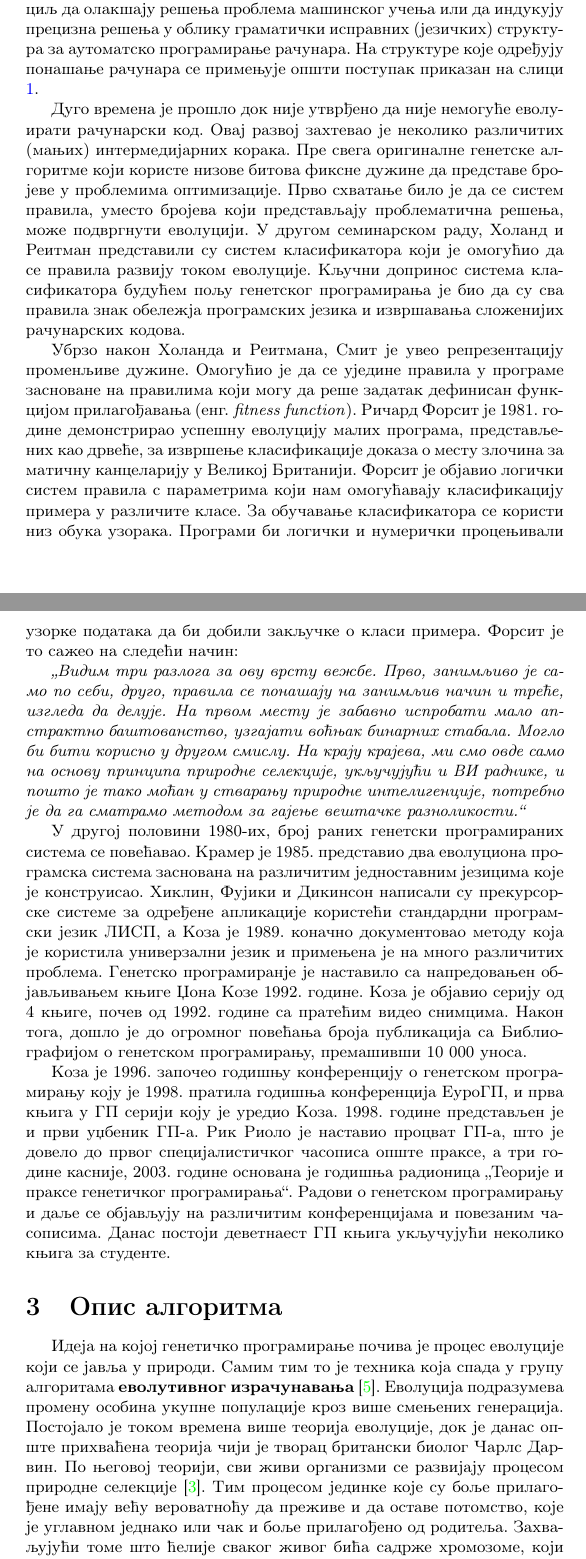
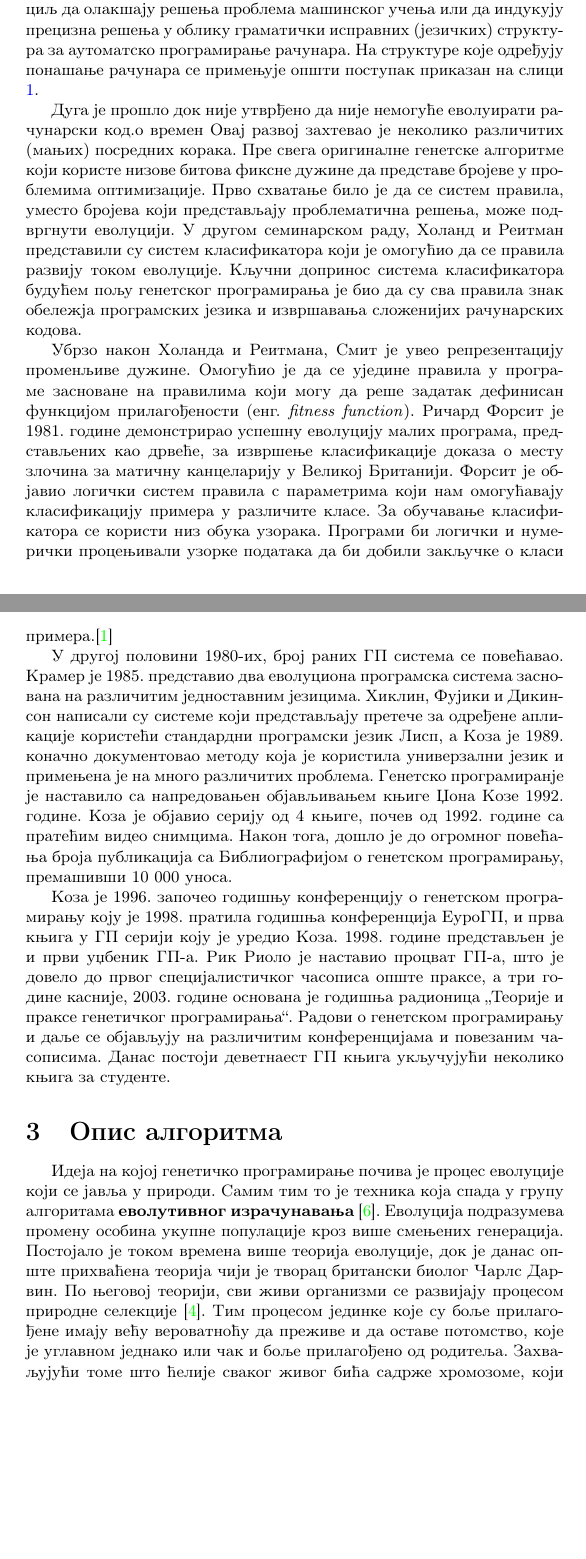
Before and after one commit to popovic-olivera/MATF-MSNR20, a LaTeX document (1_GenetickoProgramiranje_Stojanovic_Ivanovic_Stefanovic_Popovic.tex): two parts of pages 2 and 3 of 13, joined at a grey line, cut so that both start at the same text, the shorter picture padded with empty space. Compiled offline with pdfLaTeX.

Commit message:
Sitne izmene

```diff
--- a/1_GenetickoProgramiranje_Stojanovic_Ivanovic_Stefanovic_Popovic.tex
+++ b/1_GenetickoProgramiranje_Stojanovic_Ivanovic_Stefanovic_Popovic.tex
@@ -81,15 +81,13 @@ U ovom tekstu je ukratko prikazana osnovna forma seminarskog rada. Obratite paž
 Појам генетско програмирање описује истраживачко подручје у пољу еволуцијског рачунања које се бави еволуцијом рачунарског кода. Њени алгоритми имају за циљ да олакшају решења проблема машинског учења или да индукују прецизна решења у облику граматички исправних (језичких) структура за аутоматско програмирање рачунара. На структуре које одређују понашање рачунара се примењује општи поступак приказан на слици \ref{fig:kontrola_toka}.
 
 
-Дуго времена је прошло док није утврђено  да није немогуће еволуирати рачунарски код. Овај развој захтевао је неколико различитих (мањих) интермедијарних корака. Пре свега оригиналне генетске алгоритме који користе низове битова фиксне дужине да представе бројеве у проблемима оптимизације. Прво схватање било је да се систем правила, уместо бројева који представљају проблематична решења, може подвргнути еволуцији. У другом семинарском раду, Холанд и Реитман представили су систем класификатора који је омогућио да се правила развију током еволуције. Кључни допринос система класификатора будућем пољу генетског програмирања је био да су сва правила знак обележја програмских језика и извршавања сложенијих рачунарских кодова.
+Дуга је прошло док није утврђено  да није немогуће еволуирати рачунарски код.о времен Овај развој захтевао је неколико различитих (мањих) посредних корака. Пре свега оригиналне генетске алгоритме који користе низове битова фиксне дужине да представе бројеве у проблемима оптимизације. Прво схватање било је да се систем правила, уместо бројева који представљају проблематична решења, може подвргнути еволуцији. У другом семинарском раду, Холанд и Реитман представили су систем класификатора који је омогућио да се правила развију током еволуције. Кључни допринос система класификатора будућем пољу генетског програмирања је био да су сва правила знак обележја програмских језика и извршавања сложенијих рачунарских кодова.
 
 
-Убрзо након Холанда и Реитмана, Смит је увео репрезентацију променљиве дужине.  Омогућио је да се уједине правила у програме засноване на правилима који могу да реше задатак дефинисан функцијом прилагођавања (енг.\textit{ fitness function}). Ричард Форсит је 1981. године демонстрирао успешну еволуцију малих програма, представљених као дрвеће, за извршење класификације доказа о месту злочина за матичну канцеларију у Великој Британији. Форсит је објавио логички систем правила с параметрима који нам омогућавају класификацију примера у различите класе. За обучавање класификатора се користи низ обука узорака. Програми би логички и нумерички процењивали узорке података да би добили закључке о класи примера. Форсит је то сажео на следећи начин:
-
-\textit{„Видим три разлога за ову врсту вежбе. Прво, занимљиво је само по себи,  друго, правила се понашају на занимљив начин и треће, изгледа да делује. На првом месту је забавно испробати мало апстрактно баштованство, узгајати воћњак бинарних стабала. Могло би бити корисно у другом смислу. На крају крајева, ми смо овде само на основу принципа природне селекције, укључујући и ВИ раднике, и пошто је тако моћан у стварању природне интелигенције, потребно је да га сматрамо методом за гајење вештачке разноликости.“}
+Убрзо након Холанда и Реитмана, Смит је увео репрезентацију променљиве дужине.  Омогућио је да се уједине правила у програме засноване на правилима који могу да реше задатак дефинисан функцијом прилагођености (енг.\textit{ fitness function}). Ричард Форсит је 1981. године демонстрирао успешну еволуцију малих програма, представљених као дрвеће, за извршење класификације доказа о месту злочина за матичну канцеларију у Великој Британији. Форсит је објавио логички систем правила с параметрима који нам омогућавају класификацију примера у различите класе. За обучавање класификатора се користи низ обука узорака. Програми би логички и нумерички процењивали узорке података да би добили закључке о класи примера.\cite{genetic_algorithms}
 
 
-У другој половини 1980-их, број раних генетски програмираних система се повећавао. Kрамер је 1985. представио два еволуциона програмска система заснована на различитим једноставним језицима које је конструисао. Хиклин, Фујики и Дикинсон написали су прекурсорске системе за одређене апликације користећи стандардни програмски језик ЛИСП, а Коза је 1989. коначно документовао методу која је користила универзални језик и примењена је на много различитих проблема. Гeнетско програмиранје је наставило са напредовањен објављивањем књиге Џона Козе 1992. године. Коза је објавио серију од 4 књиге, почев од 1992. године са пратећим видео снимцима. Након тога, дошло је до огромног повећања броја публикација са Библиографијом о генетском програмирању, премашивши 10 000 уноса.
+У другој половини 1980-их, број раних ГП система се повећавао. Kрамер је 1985. представио два еволуциона програмска система заснована на различитим једноставним језицима. Хиклин, Фујики и Дикинсон написали су системе који представљају претече за одређене апликације користећи стандардни програмски језик Лисп, а Коза је 1989. коначно документовао методу која је користила универзални језик и примењена је на много различитих проблема. Гeнетско програмиранје је наставило са напредовањен објављивањем књиге Џона Козе 1992. године. Коза је објавио серију од 4 књиге, почев од 1992. године са пратећим видео снимцима. Након тога, дошло је до огромног повећања броја публикација са Библиографијом о генетском програмирању, премашивши 10 000 уноса.
 
 
 Коза је 1996. започеo годишњу конференцију о генетском програмирању  коју је 1998. пратила годишња конференција ЕуроГП, и прва књига у ГП серији коју је уредио Коза. 1998. године представљен је и први уџбеник ГП-а. Рик Риоло је наставио процват ГП-а, што је довело до првог специјалистичког часописа опште праксе, а три године касније, 2003. године основана је годишња радионица „Теорије и праксе генетичког програмирања“. Радови о генетском програмирању и даље се објављују на различитим конференцијама и повезаним часописима. Данас постоји деветнаест ГП књига укључујући неколико књига за студенте.
```
Also changed, not shown: literatura.bib (+9 -0 lines), 1_GenetickoProgramiranje_Stojanovic_Ivanovic_Stefanovic_Popovic.pdf.
